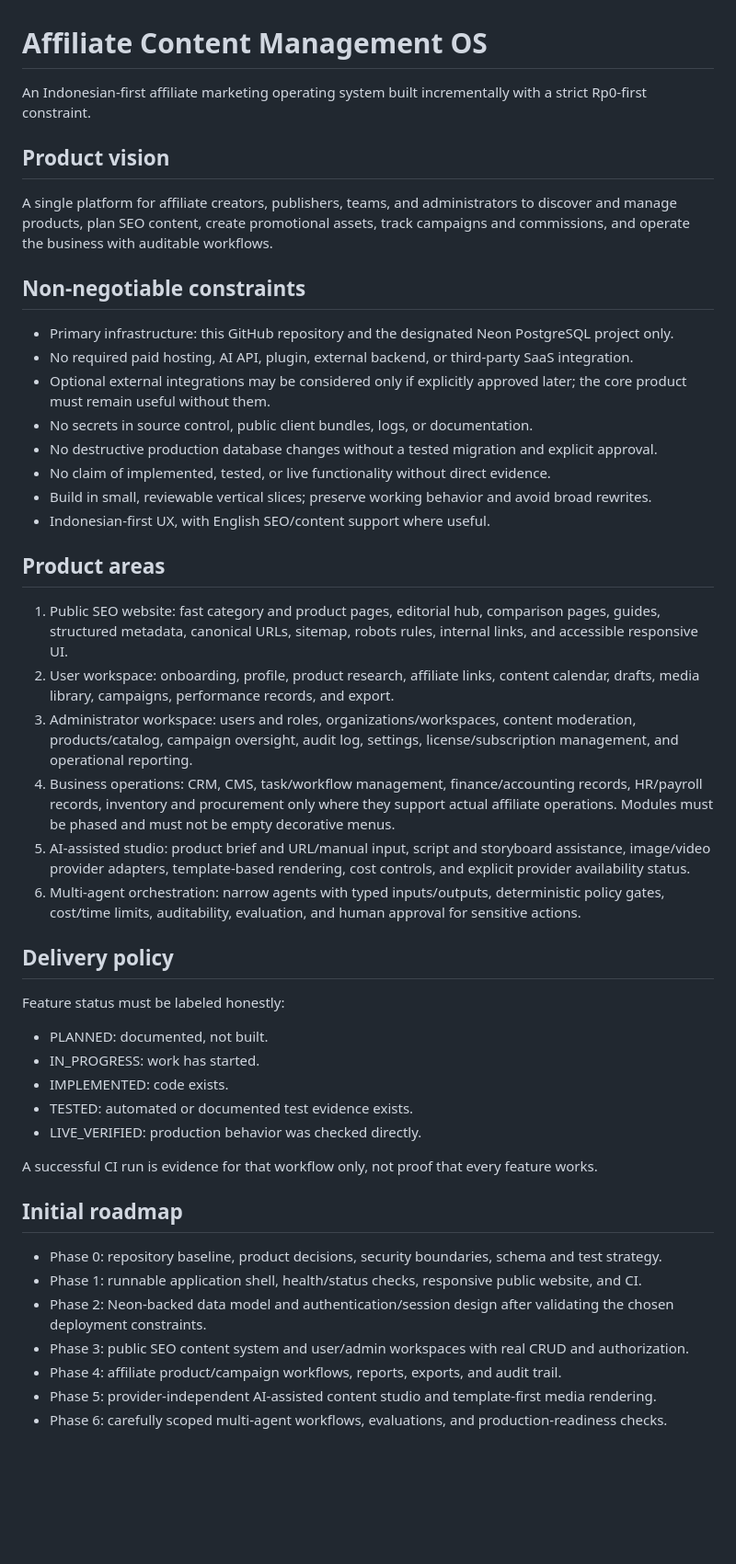
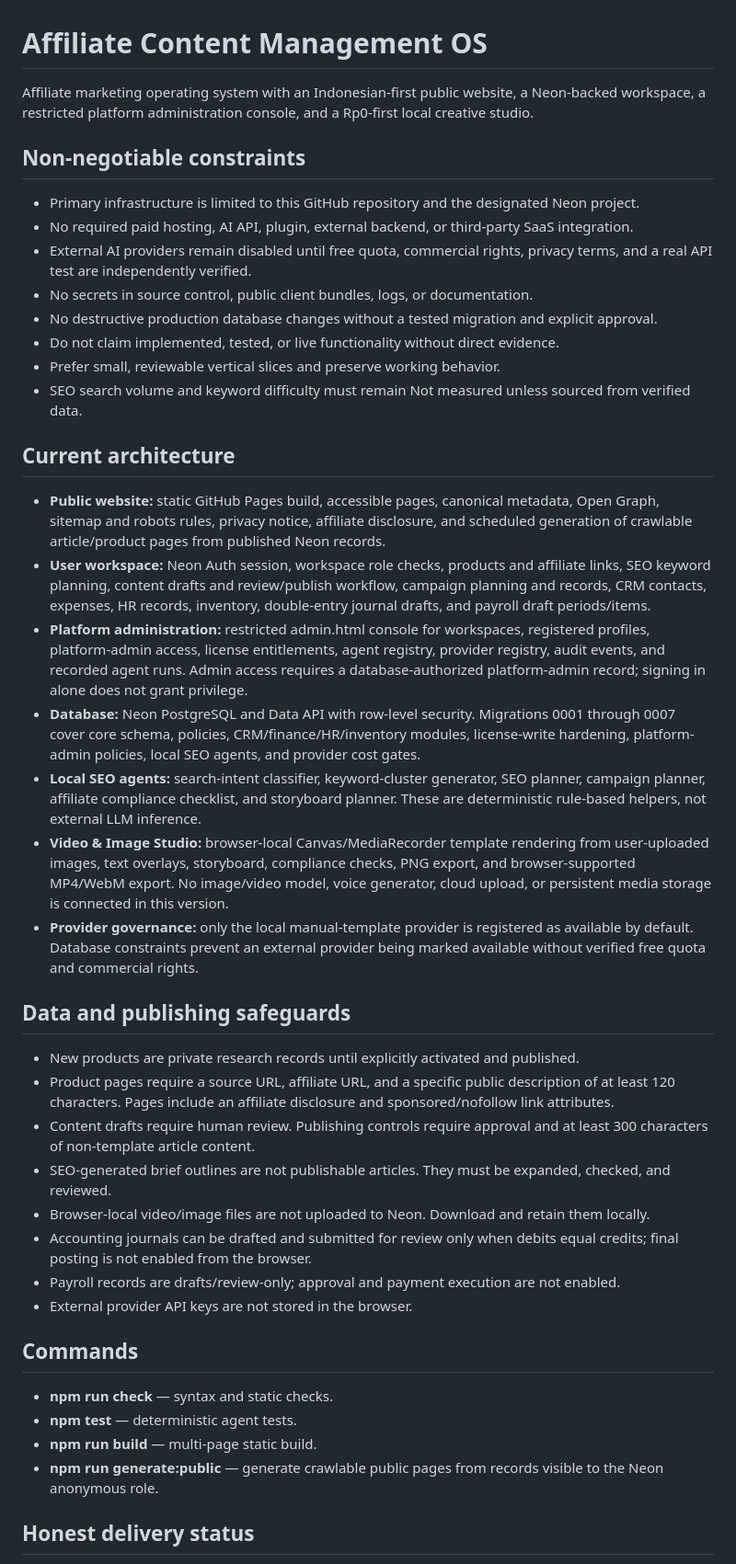
Before and after one commit to Yudi8377/AFFILIATE-CONTENT-MANAGEMENT-OS, a Markdown page: README.md, the part around one of its changes. Shown at 92% size. Drawn GitHub-style; blank space fills up the shorter version.

Commit message:
docs: replace stale baseline with implemented scope and honest status

```diff
--- a/README.md
+++ b/README.md
@@ -1,49 +1,45 @@
 # Affiliate Content Management OS
 
-An Indonesian-first affiliate marketing operating system built incrementally with a strict Rp0-first constraint.
-
-## Product vision
-
-A single platform for affiliate creators, publishers, teams, and administrators to discover and manage products, plan SEO content, create promotional assets, track campaigns and commissions, and operate the business with auditable workflows.
+Affiliate marketing operating system with an Indonesian-first public website, a Neon-backed workspace, a restricted platform administration console, and a Rp0-first local creative studio.
 
 ## Non-negotiable constraints
 
-- Primary infrastructure: this GitHub repository and the designated Neon PostgreSQL project only.
+- Primary infrastructure is limited to this GitHub repository and the designated Neon project.
 - No required paid hosting, AI API, plugin, external backend, or third-party SaaS integration.
-- Optional external integrations may be considered only if explicitly approved later; the core product must remain useful without them.
+- External AI providers remain disabled until free quota, commercial rights, privacy terms, and a real API test are independently verified.
 - No secrets in source control, public client bundles, logs, or documentation.
 - No destructive production database changes without a tested migration and explicit approval.
-- No claim of implemented, tested, or live functionality without direct evidence.
-- Build in small, reviewable vertical slices; preserve working behavior and avoid broad rewrites.
-- Indonesian-first UX, with English SEO/content support where useful.
+- Do not claim implemented, tested, or live functionality without direct evidence.
+- Prefer small, reviewable vertical slices and preserve working behavior.
+- SEO search volume and keyword difficulty must remain Not measured unless sourced from verified data.
 
-## Product areas
+## Current architecture
 
-1. Public SEO website: fast category and product pages, editorial hub, comparison pages, guides, structured metadata, canonical URLs, sitemap, robots rules, internal links, and accessible responsive UI.
-2. User workspace: onboarding, profile, product research, affiliate links, content calendar, drafts, media library, campaigns, performance records, and export.
-3. Administrator workspace: users and roles, organizations/workspaces, content moderation, products/catalog, campaign oversight, audit log, settings, license/subscription management, and operational reporting.
-4. Business operations: CRM, CMS, task/workflow management, finance/accounting records, HR/payroll records, inventory and procurement only where they support actual affiliate operations. Modules must be phased and must not be empty decorative menus.
-5. AI-assisted studio: product brief and URL/manual input, script and storyboard assistance, image/video provider adapters, template-based rendering, cost controls, and explicit provider availability status.
-6. Multi-agent orchestration: narrow agents with typed inputs/outputs, deterministic policy gates, cost/time limits, auditability, evaluation, and human approval for sensitive actions.
+- **Public website:** static GitHub Pages build, accessible pages, canonical metadata, Open Graph, sitemap and robots rules, privacy notice, affiliate disclosure, and scheduled generation of crawlable article/product pages from published Neon records.
+- **User workspace:** Neon Auth session, workspace role checks, products and affiliate links, SEO keyword planning, content drafts and review/publish workflow, campaign planning and records, CRM contacts, expenses, HR records, inventory, double-entry journal drafts, and payroll draft periods/items.
+- **Platform administration:** restricted admin.html console for workspaces, registered profiles, platform-admin access, license entitlements, agent registry, provider registry, audit events, and recorded agent runs. Admin access requires a database-authorized platform-admin record; signing in alone does not grant privilege.
+- **Database:** Neon PostgreSQL and Data API with row-level security. Migrations 0001 through 0007 cover core schema, policies, CRM/finance/HR/inventory modules, license-write hardening, platform-admin policies, local SEO agents, and provider cost gates.
+- **Local SEO agents:** search-intent classifier, keyword-cluster generator, SEO planner, campaign planner, affiliate compliance checklist, and storyboard planner. These are deterministic rule-based helpers, not external LLM inference.
+- **Video & Image Studio:** browser-local Canvas/MediaRecorder template rendering from user-uploaded images, text overlays, storyboard, compliance checks, PNG export, and browser-supported MP4/WebM export. No image/video model, voice generator, cloud upload, or persistent media storage is connected in this version.
+- **Provider governance:** only the local manual-template provider is registered as available by default. Database constraints prevent an external provider being marked available without verified free quota and commercial rights.
 
-## Delivery policy
+## Data and publishing safeguards
 
-Feature status must be labeled honestly:
-- PLANNED: documented, not built.
-- IN_PROGRESS: work has started.
-- IMPLEMENTED: code exists.
-- TESTED: automated or documented test evidence exists.
-- LIVE_VERIFIED: production behavior was checked directly.
+- New products are private research records until explicitly activated and published.
+- Product pages require a source URL, affiliate URL, and a specific public description of at least 120 characters. Pages include an affiliate disclosure and sponsored/nofollow link attributes.
+- Content drafts require human review. Publishing controls require approval and at least 300 characters of non-template article content.
+- SEO-generated brief outlines are not publishable articles. They must be expanded, checked, and reviewed.
+- Browser-local video/image files are not uploaded to Neon. Download and retain them locally.
+- Accounting journals can be drafted and submitted for review only when debits equal credits; final posting is not enabled from the browser.
+- Payroll records are drafts/review-only; approval and payment execution are not enabled.
+- External provider API keys are not stored in the browser.
 
-A successful CI run is evidence for that workflow only, not proof that every feature works.
+## Commands
 
-## Initial roadmap
+- **npm run check** — syntax and static checks.
+- **npm test** — deterministic agent tests.
+- **npm run build** — multi-page static build.
+- **npm run generate:public** — generate crawlable public pages from records visible to the Neon anonymous role.
 
-- Phase 0: repository baseline, product decisions, security boundaries, schema and test strategy.
-- Phase 1: runnable application shell, health/status checks, responsive public website, and CI.
-- Phase 2: Neon-backed data model and authentication/session design after validating the chosen deployment constraints.
-- Phase 3: public SEO content system and user/admin workspaces with real CRUD and authorization.
-- Phase 4: affiliate product/campaign workflows, reports, exports, and audit trail.
-- Phase 5: provider-independent AI-assisted content studio and template-first media rendering.
-- Phase 6: carefully scoped multi-agent workflows, evaluations, and production-readiness checks.
+## Honest delivery status
 
```
Also changed, not shown: other parts of README.md (+12 -5 lines).
